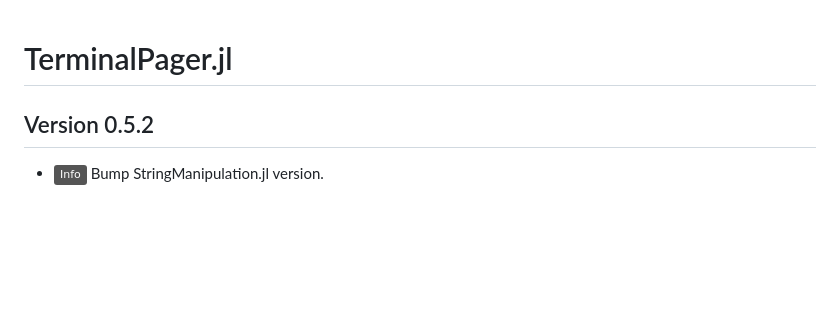
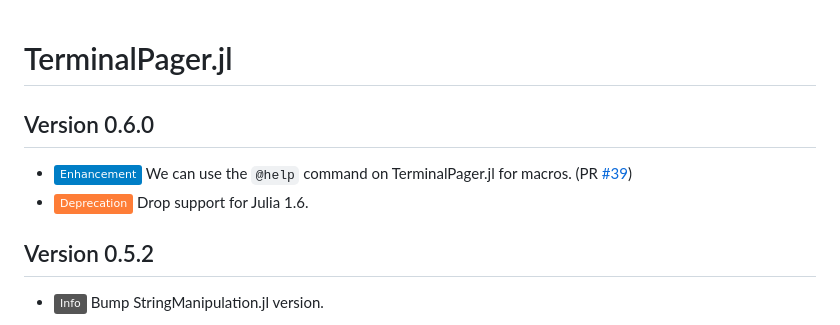
Before and after one commit to ronisbr/TerminalPager.jl, a Markdown page: CHANGELOG.md, the part around the change printed below. Rendered like a GitHub page; badges without logos; blank space fills up the shorter version.

Commit message:
:books: Update CHANGELOG.md

```diff
--- a/CHANGELOG.md
+++ b/CHANGELOG.md
@@ -1,5 +1,12 @@
 TerminalPager.jl
 ================
+
+Version 0.6.0
+-------------
+
+- ![Enhancement][badge-enhancement] We can use the `@help` command on TerminalPager.jl for
+  macros. (PR [#39][gh-pr-39])
+- ![Deprecation][badge-deprecation] Drop support for Julia 1.6.
 
 Version 0.5.2
 -------------
```
Also changed, not shown: other parts of CHANGELOG.md (+1 -0 lines).
